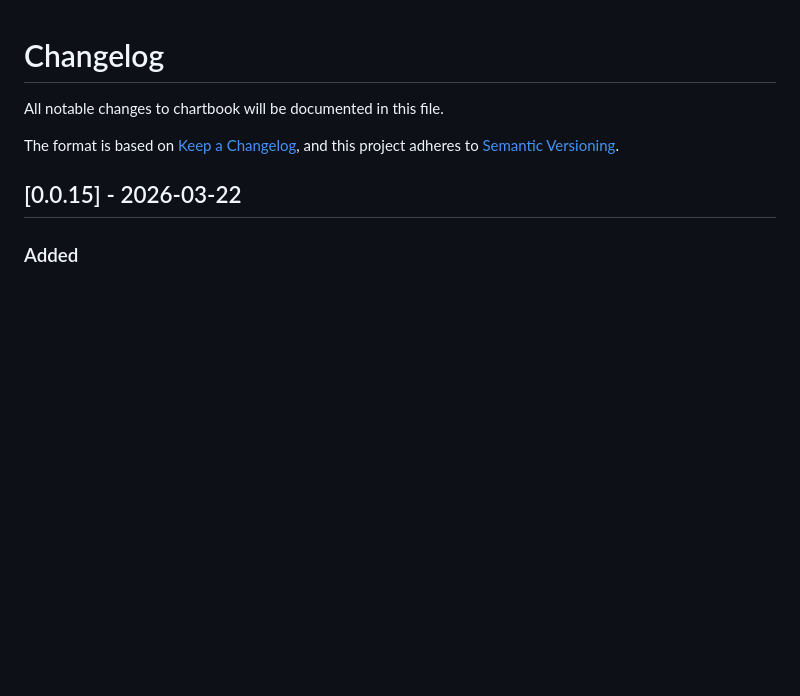
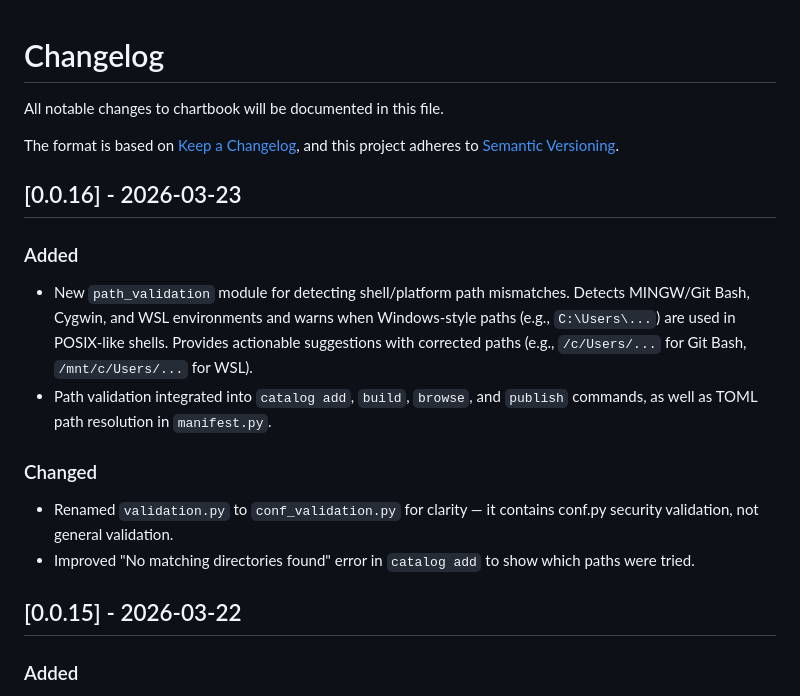
Before and after one commit to backofficedev/chartbook, a Markdown page: docs_src/changelog.md, the part around the change. Rendered like a GitHub page; blank space fills up the shorter version.

Commit message:
Add changelog entry for path validation and validation rename

```diff
--- a/docs_src/changelog.md
+++ b/docs_src/changelog.md
@@ -4,6 +4,16 @@ All notable changes to chartbook will be documented in this file.
 
 The format is based on [Keep a Changelog](https://keepachangelog.com/en/1.0.0/),
 and this project adheres to [Semantic Versioning](https://semver.org/spec/v2.0.0.html).
+
+## [0.0.16] - 2026-03-23
+
+### Added
+- New `path_validation` module for detecting shell/platform path mismatches. Detects MINGW/Git Bash, Cygwin, and WSL environments and warns when Windows-style paths (e.g., `C:\Users\...`) are used in POSIX-like shells. Provides actionable suggestions with corrected paths (e.g., `/c/Users/...` for Git Bash, `/mnt/c/Users/...` for WSL).
+- Path validation integrated into `catalog add`, `build`, `browse`, and `publish` commands, as well as TOML path resolution in `manifest.py`.
+
+### Changed
+- Renamed `validation.py` to `conf_validation.py` for clarity — it contains conf.py security validation, not general validation.
+- Improved "No matching directories found" error in `catalog add` to show which paths were tried.
 
 ## [0.0.15] - 2026-03-22
 
```
